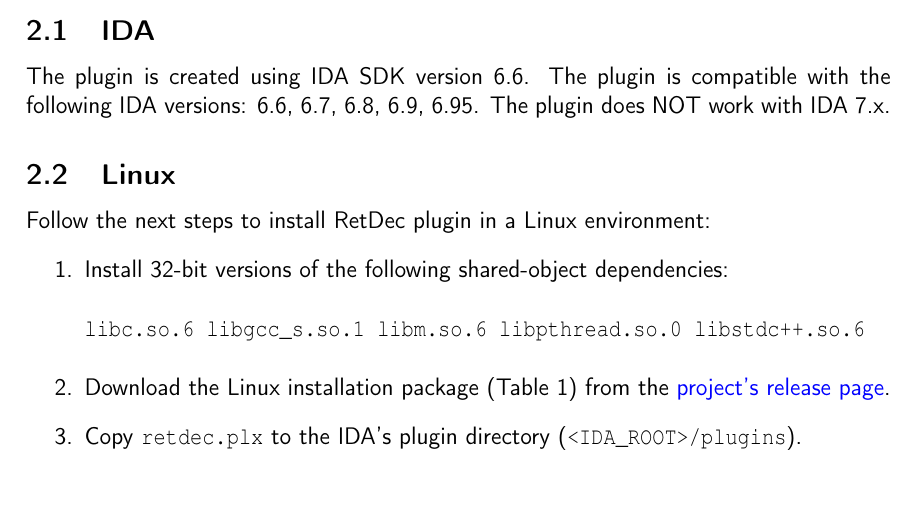
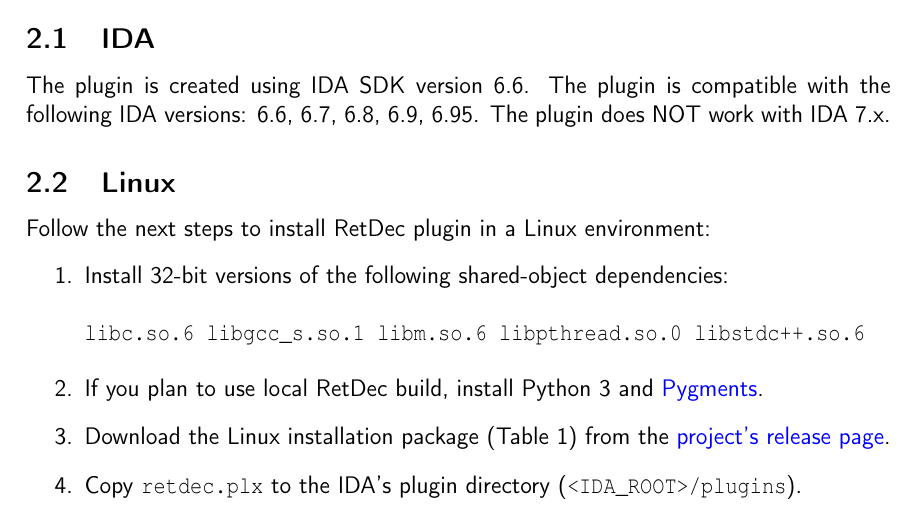
Before and after one commit to avast/retdec-idaplugin, a LaTeX document (doc/user_guide/user_guide.tex): part of page 4 of 14, cut so that both start at the same text. Compiled offline with pdfLaTeX.

Commit message:
doc/user_guide: add python3 and pygments to installation steps.

```diff
--- a/doc/user_guide/user_guide.tex
+++ b/doc/user_guide/user_guide.tex
@@ -131,6 +131,7 @@
 \begin{verbatim}
 libc.so.6 libgcc_s.so.1 libm.so.6 libpthread.so.0 libstdc++.so.6
 \end{verbatim}
+	\item If you plan to use local RetDec build, install Python 3 and \href{http://pygments.org/}{Pygments}.
 	\item Download the Linux installation package (Table~\ref{table:installation-package-linux}) from the \href{https://github.com/avast-tl/retdec-idaplugin/releases}{project's release page}.
 	\item Copy \texttt{retdec.plx} to the IDA's plugin directory (\texttt{<IDA\_ROOT>/plugins}).
 \end{enumerate}
@@ -156,6 +157,7 @@
 
 Follow the next steps to install RetDec plugin in a Windows environment:
 \begin{enumerate}
+	\item If you plan to use local RetDec build, install Python 3 and \href{http://pygments.org/}{Pygments}.
 	\item Download the Windows installation package (Table~\ref{table:installation-package-windows}) from the \href{https://github.com/avast-tl/retdec-idaplugin/releases}{project's release page}.
 	\item Copy \texttt{retdec.plw} to the IDA's plugin directory (\texttt{<IDA\_ROOT>/plugins}).
 \end{enumerate}
```
Also changed, not shown: doc/user_guide/user_guide.pdf.
